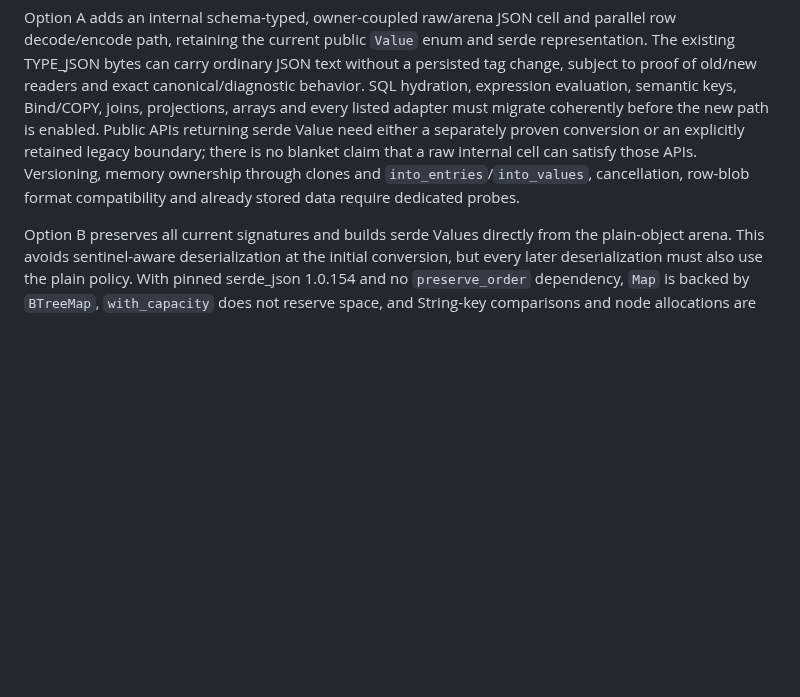
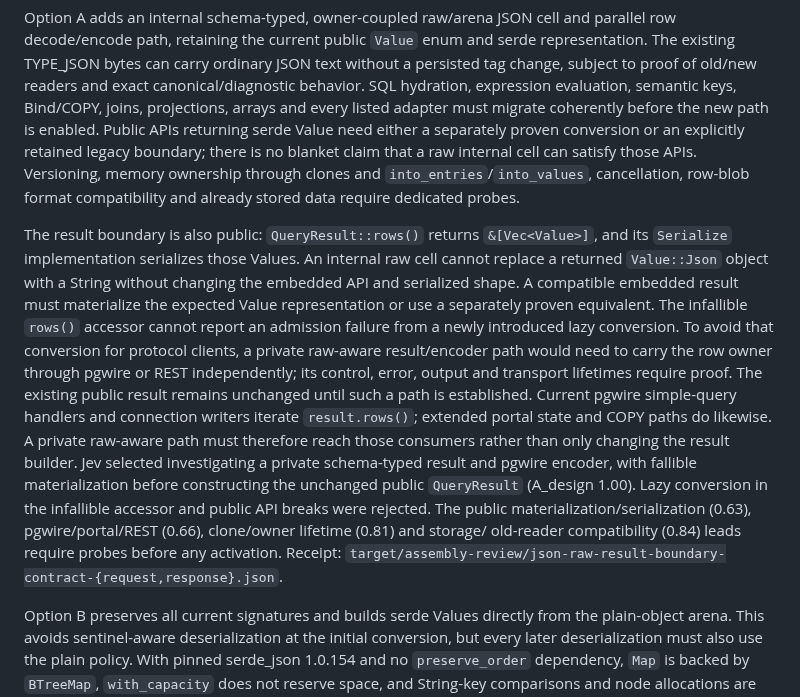
Before and after one commit to cntryl/cassie, a Markdown page: docs/json-ordinary-representation-options-2026-11-09.md, the part around the change. Rendered like a GitHub page; blank space fills up the shorter version.

Commit message:
Map raw JSON result API boundary

```diff
--- a/docs/json-ordinary-representation-options-2026-11-09.md
+++ b/docs/json-ordinary-representation-options-2026-11-09.md
@@ -37,6 +37,29 @@ can satisfy those APIs. Versioning, memory ownership through clones and
 `into_entries`/`into_values`, cancellation, row-blob format compatibility and
 already stored data require dedicated probes.
 
+The result boundary is also public: `QueryResult::rows()` returns
+`&[Vec<Value>]`, and its `Serialize` implementation serializes those Values.
+An internal raw cell cannot replace a returned `Value::Json` object with a
+String without changing the embedded API and serialized shape. A compatible
+embedded result must materialize the expected Value representation or use a
+separately proven equivalent. The infallible `rows()` accessor cannot report
+an admission failure from a newly introduced lazy conversion. To avoid that
+conversion for protocol clients, a private raw-aware result/encoder path would
+need to carry the row owner through pgwire or REST independently; its control,
+error, output and transport lifetimes require proof. The existing public
+result remains unchanged until such a path is established.
+Current pgwire simple-query handlers and connection writers iterate
+`result.rows()`; extended portal state and COPY paths do likewise. A private
+raw-aware path must therefore reach those consumers rather than only changing
+the result builder.
+Jev selected investigating a private schema-typed result and pgwire encoder,
+with fallible materialization before constructing the unchanged public
+`QueryResult` (A_design 1.00). Lazy conversion in the infallible accessor and
+public API breaks were rejected. The public materialization/serialization
+(0.63), pgwire/portal/REST (0.66), clone/owner lifetime (0.81) and storage/
+old-reader compatibility (0.84) leads require probes before any activation.
+Receipt: `target/assembly-review/json-raw-result-boundary-contract-{request,response}.json`.
+
 Option B preserves all current signatures and builds serde Values directly
 from the plain-object arena. This avoids sentinel-aware deserialization at the
 initial conversion, but every later deserialization must also use the plain
```
